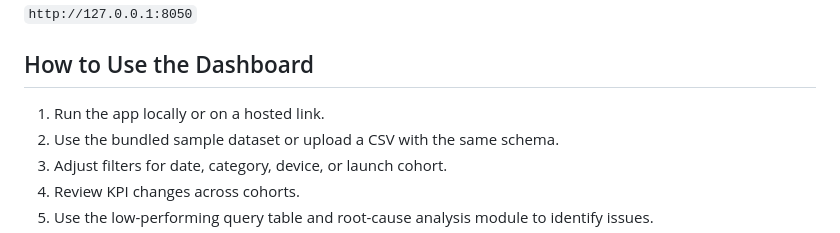
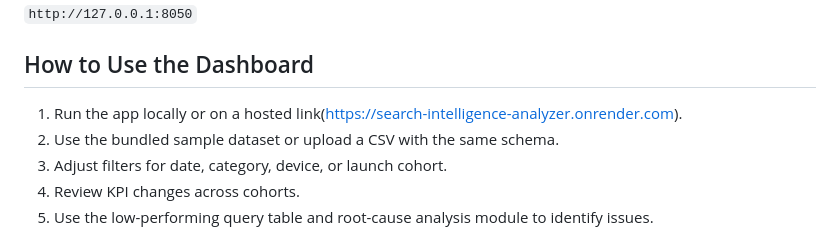
Before and after one commit to ansharora-vlsi/search-intelligence-analyzer, a Markdown page: README.md, the part around the change. Drawn GitHub-style.

```diff
--- a/README.md
+++ b/README.md
@@ -154,7 +154,7 @@ Open:
 
 ## How to Use the Dashboard
 
-1. Run the app locally or on a hosted link.
+1. Run the app locally or on a hosted link(https://search-intelligence-analyzer.onrender.com).
 2. Use the bundled sample dataset or upload a CSV with the same schema.
 3. Adjust filters for date, category, device, or launch cohort.
 4. Review KPI changes across cohorts.
```
